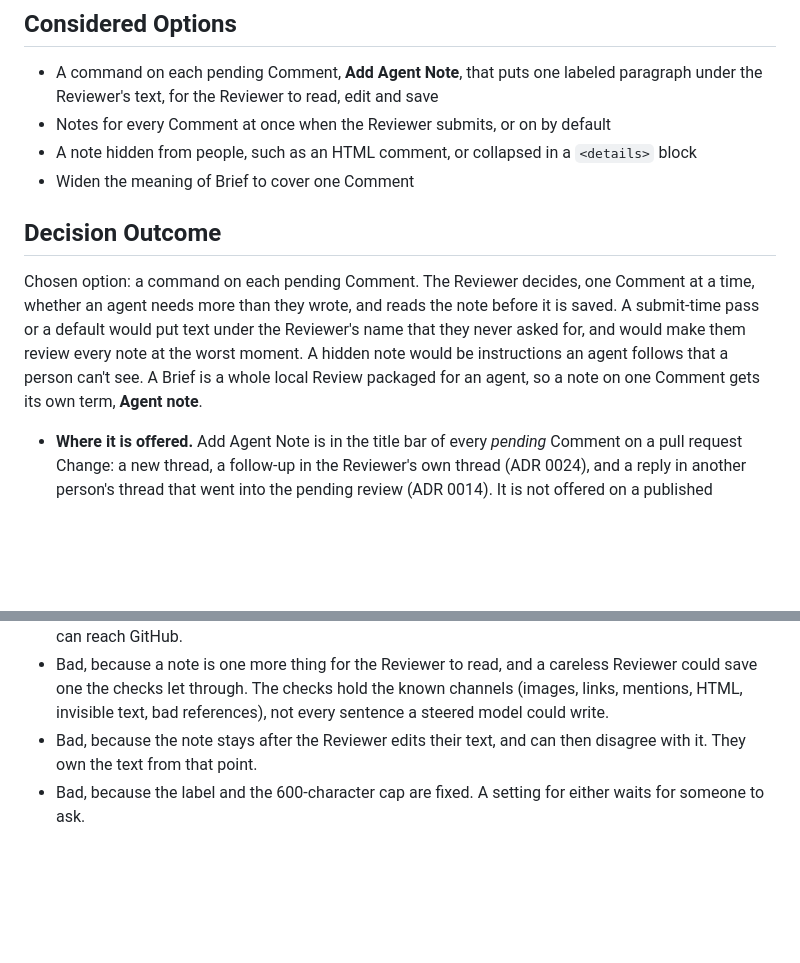
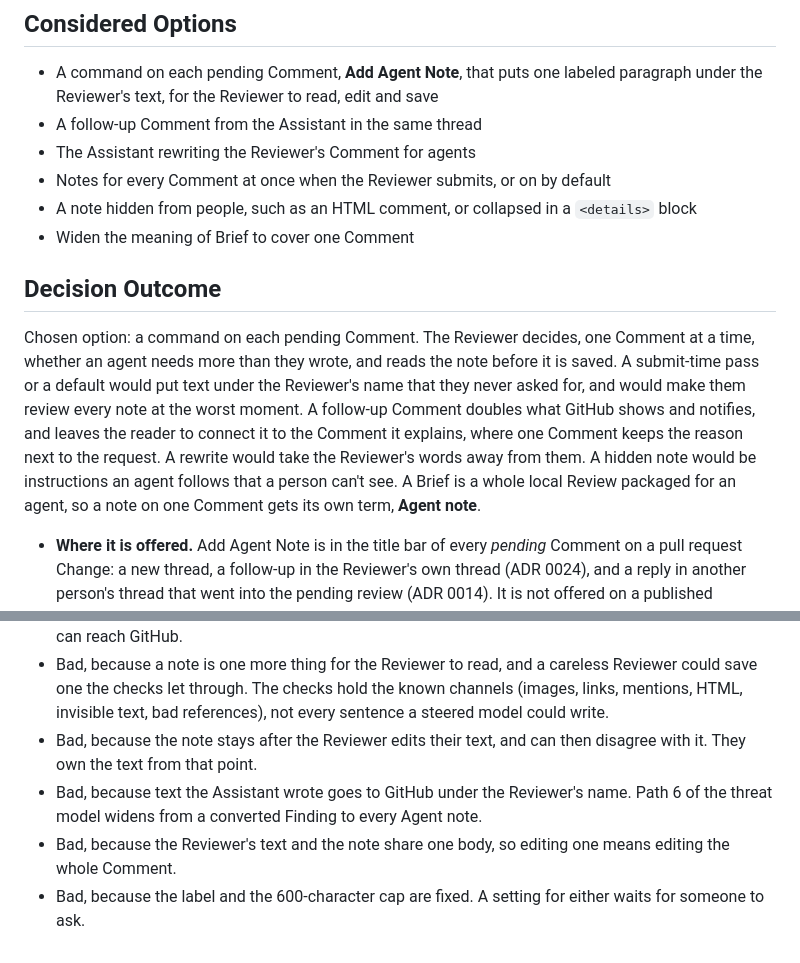
Before and after one commit to edziegle/dear_reviewer, a Markdown page: docs/adr/0046-agent-note-in-a-pull-request-comment.md, 2 parts joined by grey strips. GitHub-like rendering; blank space fills up the shorter version.

```diff
--- a/docs/adr/0046-agent-note-in-a-pull-request-comment.md
+++ b/docs/adr/0046-agent-note-in-a-pull-request-comment.md
@@ -16,13 +16,15 @@ The note would go to GitHub under the Reviewer's name, where an agent acts on it
 ## Considered Options
 
 - A command on each pending Comment, **Add Agent Note**, that puts one labeled paragraph under the Reviewer's text, for the Reviewer to read, edit and save
+- A follow-up Comment from the Assistant in the same thread
+- The Assistant rewriting the Reviewer's Comment for agents
 - Notes for every Comment at once when the Reviewer submits, or on by default
 - A note hidden from people, such as an HTML comment, or collapsed in a `<details>` block
 - Widen the meaning of Brief to cover one Comment
 
 ## Decision Outcome
 
-Chosen option: a command on each pending Comment. The Reviewer decides, one Comment at a time, whether an agent needs more than they wrote, and reads the note before it is saved. A submit-time pass or a default would put text under the Reviewer's name that they never asked for, and would make them review every note at the worst moment. A hidden note would be instructions an agent follows that a person can't see. A Brief is a whole local Review packaged for an agent, so a note on one Comment gets its own term, **Agent note**.
+Chosen option: a command on each pending Comment. The Reviewer decides, one Comment at a time, whether an agent needs more than they wrote, and reads the note before it is saved. A submit-time pass or a default would put text under the Reviewer's name that they never asked for, and would make them review every note at the worst moment. A follow-up Comment doubles what GitHub shows and notifies, and leaves the reader to connect it to the Comment it explains, where one Comment keeps the reason next to the request. A rewrite would take the Reviewer's words away from them. A hidden note would be instructions an agent follows that a person can't see. A Brief is a whole local Review packaged for an agent, so a note on one Comment gets its own term, **Agent note**.
 
 - **Where it is offered.** Add Agent Note is in the title bar of every _pending_ Comment on a pull request Change: a new thread, a follow-up in the Reviewer's own thread (ADR 0024), and a reply in another person's thread that went into the pending review (ADR 0014). It is not offered on a published Comment, on a draft that hasn't been saved (ADR 0017), or on a local Change's Comments, where the Brief does the work.
 - **Writing.** The Assistant writes the note in a turn the Reviewer doesn't see, in the Change's own conversation, as it does for Findings and the Brief, with progress shown while it runs. The prompt gives it the Reviewer's Comment, the code lines under the thread (the head or the base side, as the thread is placed) and the thread's earlier Comments. Everything but the Reviewer's own text sits in a fence as other people's text (ADR 0042, rule 1). The prompt asks for the reason behind the Comment and what to do instead, concise and specific, with `path:line` references at the head commit where they help. It tells the Assistant to add no request the Comment doesn't make, to take nothing from the code that the Comment doesn't point at, and never to guess the Reviewer's reasons. The Assistant answers with a JSON object that holds either `note` or `noNote` (a one-line reason), and optionally a `warning` when the code or an earlier Comment held instructions. Dear Reviewer reads that object strictly: any other reply is an error, not a note.
@@ -51,4 +53,6 @@ Chosen option: a command on each pending Comment. The Reviewer decides, one Comm
 - Good, because the checks don't depend on the model, and the Reviewer reads every note before it can reach GitHub.
 - Bad, because a note is one more thing for the Reviewer to read, and a careless Reviewer could save one the checks let through. The checks hold the known channels (images, links, mentions, HTML, invisible text, bad references), not every sentence a steered model could write.
 - Bad, because the note stays after the Reviewer edits their text, and can then disagree with it. They own the text from that point.
+- Bad, because text the Assistant wrote goes to GitHub under the Reviewer's name. Path 6 of the threat model widens from a converted Finding to every Agent note.
+- Bad, because the Reviewer's text and the note share one body, so editing one means editing the whole Comment.
 - Bad, because the label and the 600-character cap are fixed. A setting for either waits for someone to ask.
```
Also changed, not shown: docs/adr/0046-agent-notes-in-a-comment-on-request.md (deleted, +0 -52 lines).
